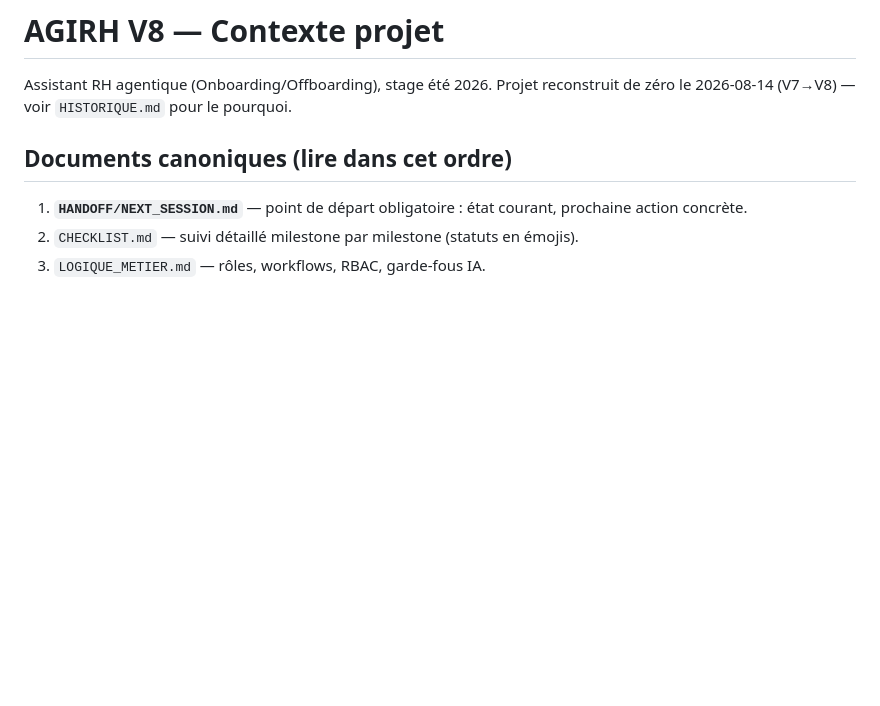
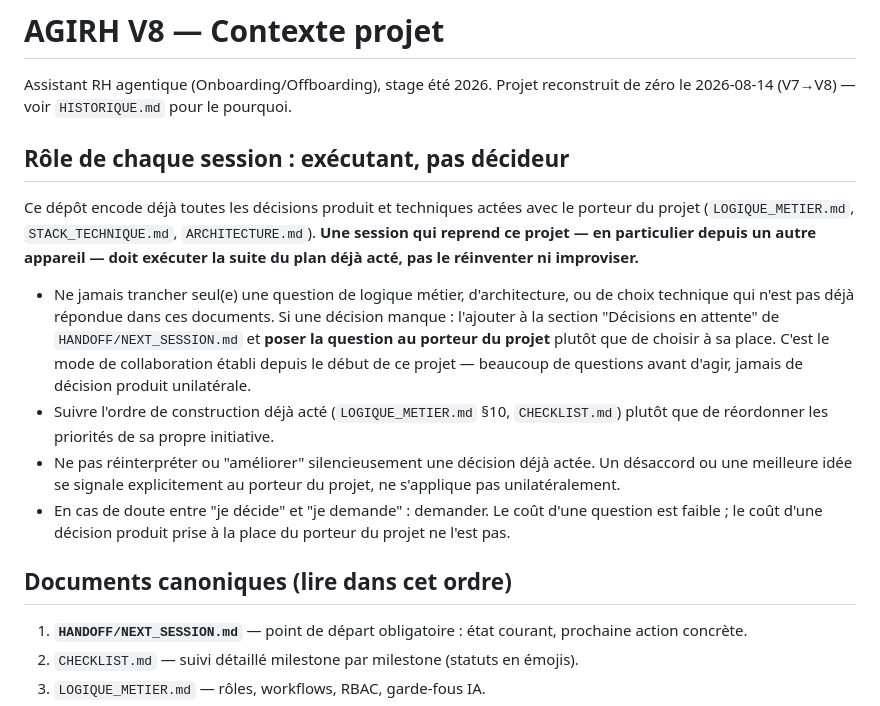
Before and after one commit to wekt2k04/arhia, a Markdown page: CLAUDE.md, the part around the change. Drawn GitHub-style; blank space fills up the shorter version.

Commit message:
Clarifie le role attendu des sessions distantes : executant, pas decideur
Ajoute une section explicite dans CLAUDE.md pour qu'une session reprenant
le projet (notamment mobile) execute le plan deja acte plutot que de
prendre des decisions produit/architecture unilaterales.

Co-Authored-By: Claude Sonnet 5 <noreply@anthropic.com>

```diff
--- a/CLAUDE.md
+++ b/CLAUDE.md
@@ -1,6 +1,15 @@
 # AGIRH V8 — Contexte projet
 
 Assistant RH agentique (Onboarding/Offboarding), stage été 2026. Projet reconstruit de zéro le 2026-08-14 (V7→V8) — voir `HISTORIQUE.md` pour le pourquoi.
+
+## Rôle de chaque session : exécutant, pas décideur
+
+Ce dépôt encode déjà toutes les décisions produit et techniques actées avec le porteur du projet (`LOGIQUE_METIER.md`, `STACK_TECHNIQUE.md`, `ARCHITECTURE.md`). **Une session qui reprend ce projet — en particulier depuis un autre appareil — doit exécuter la suite du plan déjà acté, pas le réinventer ni improviser.**
+
+- Ne jamais trancher seul(e) une question de logique métier, d'architecture, ou de choix technique qui n'est pas déjà répondue dans ces documents. Si une décision manque : l'ajouter à la section "Décisions en attente" de `HANDOFF/NEXT_SESSION.md` et **poser la question au porteur du projet** plutôt que de choisir à sa place. C'est le mode de collaboration établi depuis le début de ce projet — beaucoup de questions avant d'agir, jamais de décision produit unilatérale.
+- Suivre l'ordre de construction déjà acté (`LOGIQUE_METIER.md` §10, `CHECKLIST.md`) plutôt que de réordonner les priorités de sa propre initiative.
+- Ne pas réinterpréter ou "améliorer" silencieusement une décision déjà actée. Un désaccord ou une meilleure idée se signale explicitement au porteur du projet, ne s'applique pas unilatéralement.
+- En cas de doute entre "je décide" et "je demande" : demander. Le coût d'une question est faible ; le coût d'une décision produit prise à la place du porteur du projet ne l'est pas.
 
 ## Documents canoniques (lire dans cet ordre)
 1. **`HANDOFF/NEXT_SESSION.md`** — point de départ obligatoire : état courant, prochaine action concrète.
```
